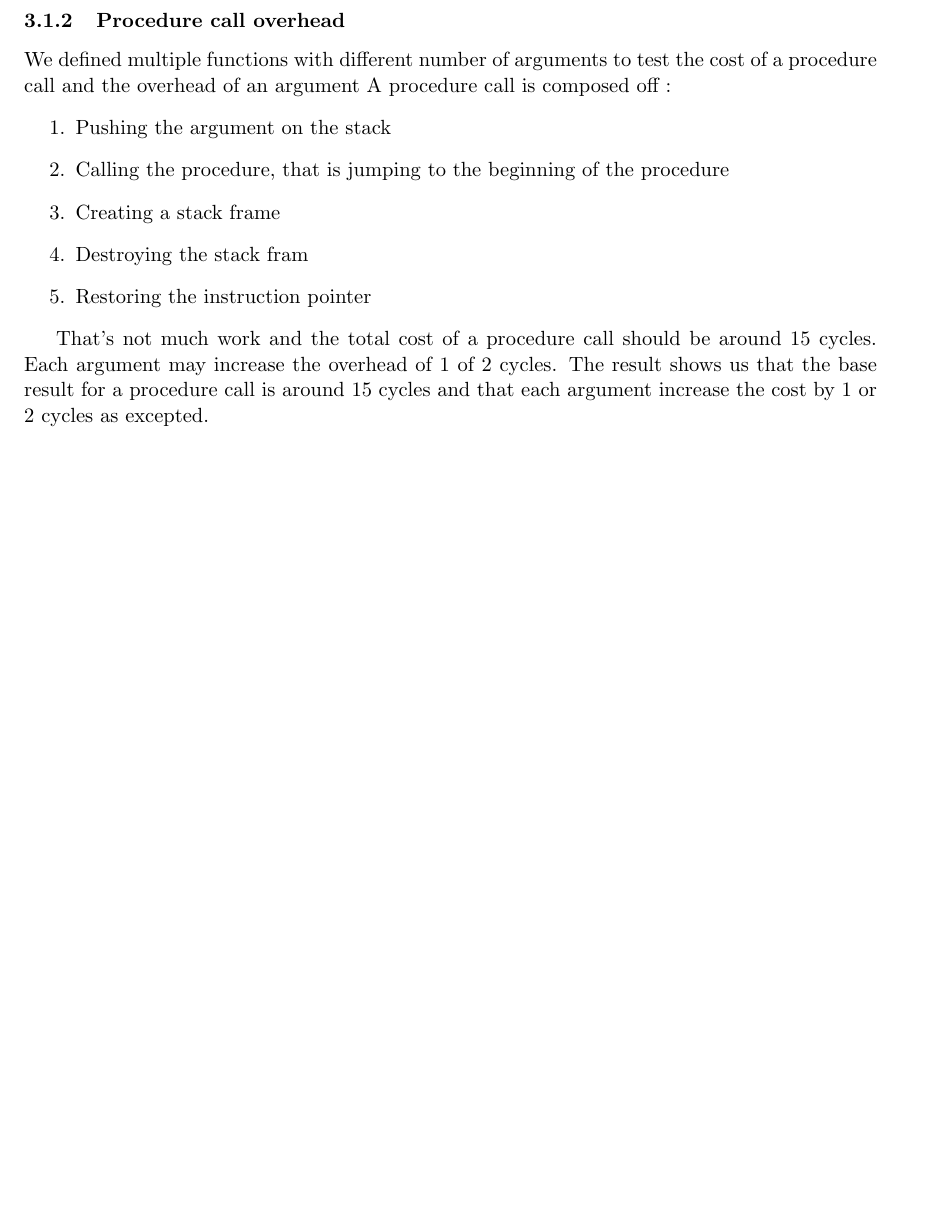
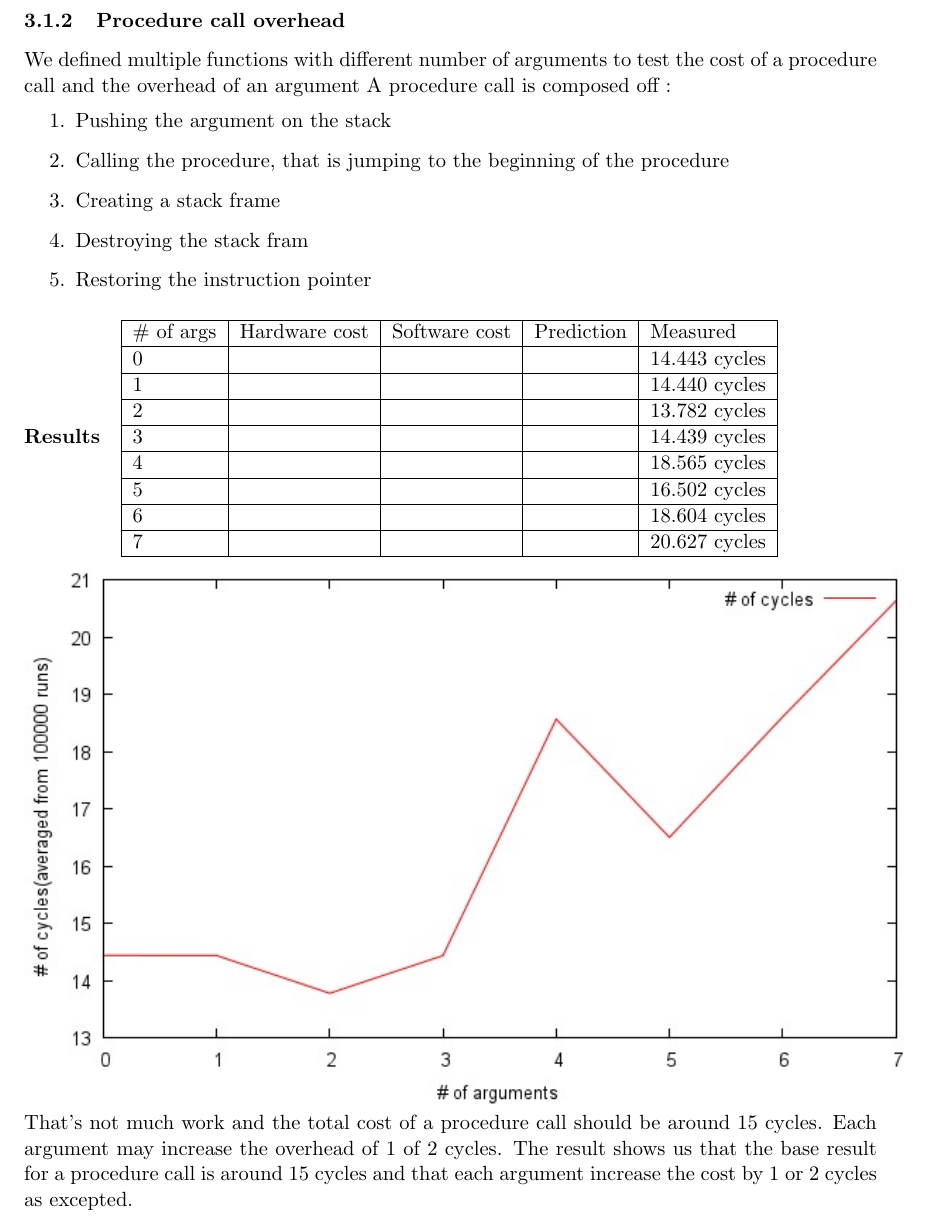
Before and after one commit to NoKriK/CSE221, a LaTeX document (report/src/system-measurement-project.tex, which reads report/src/experiments.tex): part of page 4 of 5 before the commit and part of page 4 of 6 after it, cut so that both start at the same text, the shorter picture padded with empty space. Compiled offline with pdfLaTeX.

Commit message:
added image and table for procCall result
Signed-off-by: normanwu <normanwu1990@gmail.com>

```diff
--- a/report/src/experiments.tex
+++ b/report/src/experiments.tex
@@ -42,6 +42,22 @@ A procedure call is composed off :
 \item Restoring the instruction pointer
 \end{enumerate}
 
+
+
+\paragraph{Results}
+\begin{tabular}{| l | l | l | l | l |}
+\hline
+\# of args & Hardware cost & Software cost & Prediction & Measured \\ \hline
+0 &   &   &   & 14.443 cycles \\ \hline
+1 &   &   &   & 14.440 cycles \\ \hline
+2 &   &   &   & 13.782 cycles \\ \hline
+3 &   &   &   & 14.439 cycles \\ \hline
+4 &   &   &   & 18.565 cycles \\ \hline
+5 &   &   &   & 16.502 cycles \\ \hline
+6 &   &   &   & 18.604 cycles \\ \hline
+7 &   &   &   & 20.627 cycles \\ \hline
+\end{tabular} \\
+\includegraphics{procCallImage}
 That's not much work and the total cost of a procedure call should be around 15
 cycles. Each argument may increase the overhead of 1 of 2 cycles.
 The result shows us that the base result for a procedure call is around 15
```
Also changed, not shown: report/src/procCallImage.jpg (added).
